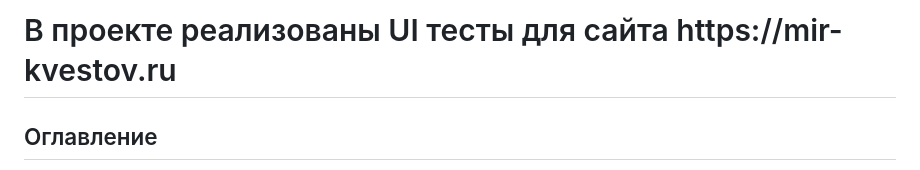
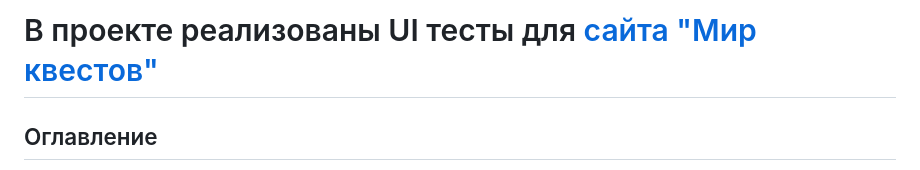
Before and after one commit to OksanaLevi/Autotests-for-the-MirKvestov-website, a Markdown page: README.md, the part around the change. Rendered like a GitHub page.

```diff
--- a/README.md
+++ b/README.md
@@ -1,4 +1,4 @@
-<h1>В проекте реализованы UI тесты для сайта  https://mir-kvestov.ru</h1>
+<h1>В проекте реализованы UI тесты для <a href='https://mir-kvestov.ru'>сайта "Мир квестов"</a></h1>
 
 ## Оглавление
 + [Стек проекта](#projectStack)
```
